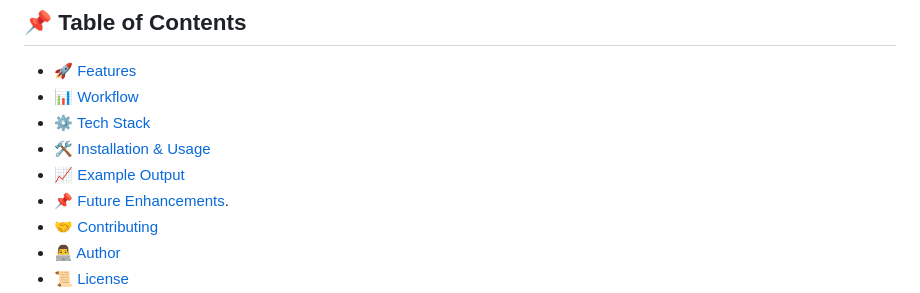
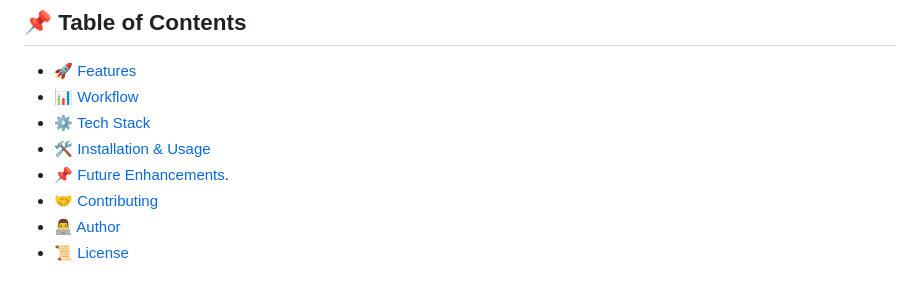
Before and after one commit to jaineel555/Loan-Approval-Prediction-System, a Markdown page: README.md, the part around one of its changes. Drawn GitHub-style.

```diff
--- a/README.md
+++ b/README.md
@@ -15,7 +15,6 @@ This project uses a **Logistic Regression model**, trained on historical loan ap
 - [📊 Workflow](#-workflow)
 - [⚙️ Tech Stack](#️-tech-stack)
 - [🛠️ Installation & Usage](#️-installation--usage)
-- [📈 Example Output](#-Example-Output)
 - [📌 Future Enhancements](#-Future-Enhancements).
 - [🤝 Contributing](#-contributing)
 - [👨‍💻 Author](#-author)
```
Also changed, not shown: other parts of README.md (+0 -10 lines).
